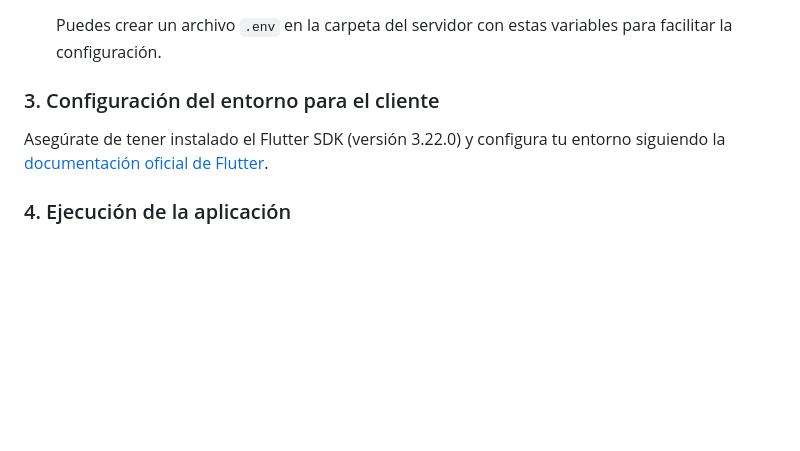
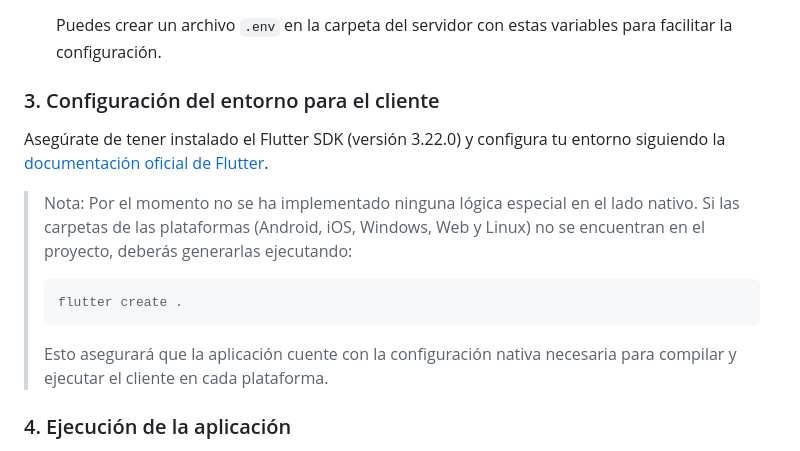
Before and after one commit to DanielAndresClavijo/video_streaming_app, a Markdown page: README.md, the part around the change. Drawn GitHub-style; blank space fills up the shorter version.

Commit message:
EDIT - Update environment client README.md

````diff
--- a/README.md
+++ b/README.md
@@ -78,10 +78,16 @@ cd video_streaming_app
    - `JWT_SECRET`: Clave secreta utilizada para la generación y validación de tokens JWT.
 
    Puedes crear un archivo `.env` en la carpeta del servidor con estas variables para facilitar la configuración.
+### 3. Configuración del entorno para el cliente
+Asegúrate de tener instalado el Flutter SDK (versión 3.22.0) y configura tu entorno siguiendo la [documentación oficial de Flutter](https://flutter.dev/docs/get-started/install).
 
-### 3. Configuración del entorno para el cliente
-
-Asegúrate de tener instalado el Flutter SDK (versión 3.22.0) y configura tu entorno siguiendo la [documentación oficial de Flutter](https://flutter.dev/docs/get-started/install).
+> Nota:
+> Por el momento no se ha implementado ninguna lógica especial en el lado nativo. Si las carpetas de las plataformas (Android, iOS, Windows, Web y Linux) no se encuentran en el proyecto, deberás generarlas ejecutando:
+>
+> ```bash
+> flutter create .
+> ```
+> Esto asegurará que la aplicación cuente con la configuración nativa necesaria para compilar y ejecutar el cliente en cada plataforma.
 
 ### 4. Ejecución de la aplicación
 
````
